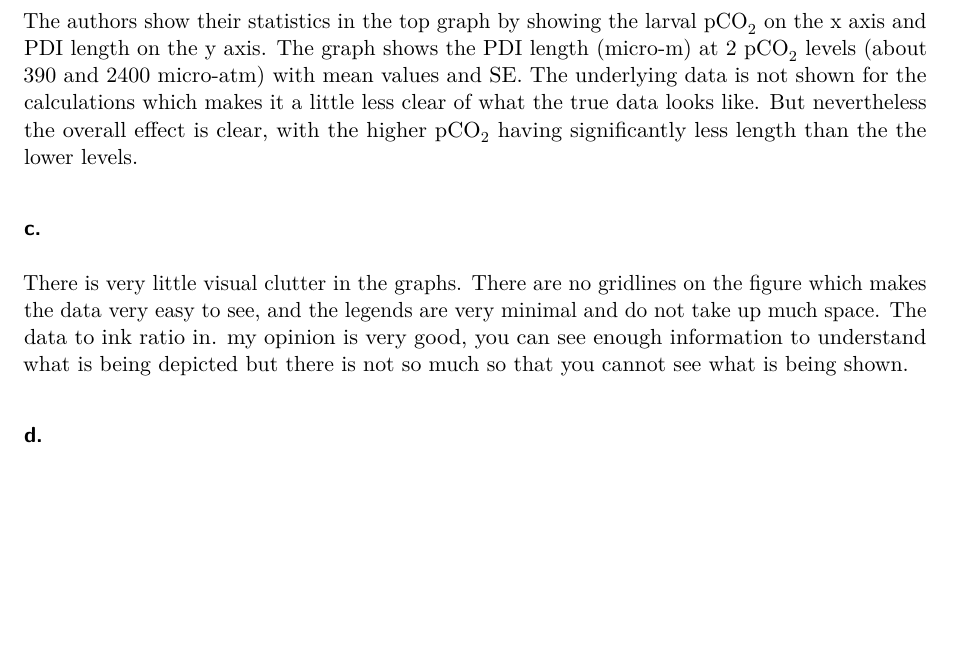
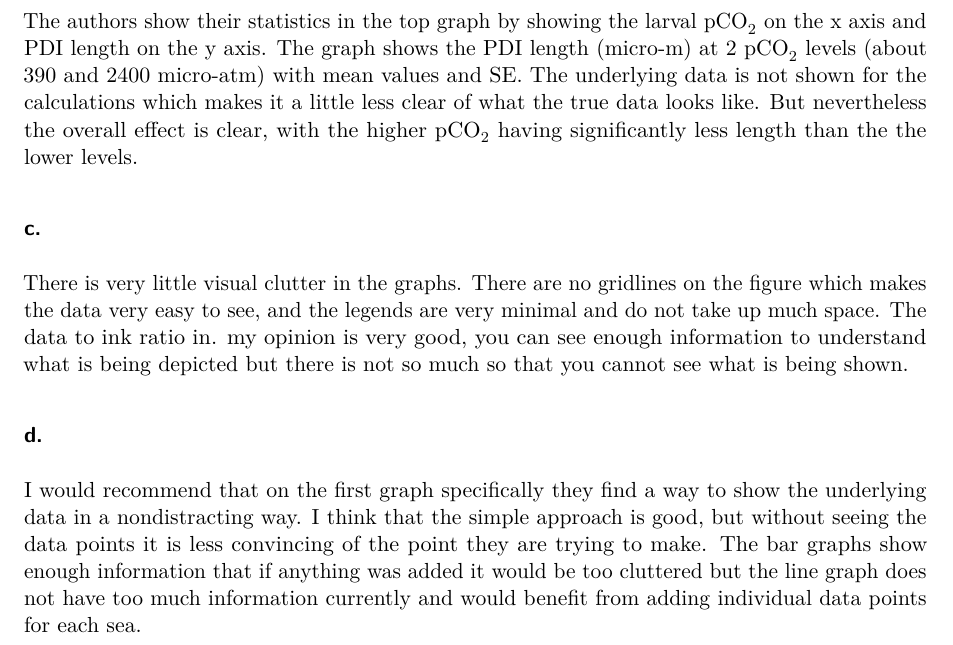
Before and after one commit to megwien/ENVS-193DS_homework-03, a Quarto document (homework03.qmd): part of page 9 of 9, cut so that both start at the same text, the shorter picture padded with empty space. Rendered offline with R 4.5, knitr and Pandoc in place of Quarto, then LaTeX, with nearby package versions; code that draws random numbers runs with fixed seeds of ours; column names are cleaned by a stand-in for the janitor package.

Commit message:
Finishing part d of problem 4.

```diff
--- a/homework03.qmd
+++ b/homework03.qmd
@@ -226,7 +226,5 @@ The authors show their statistics in the top graph by showing the larval pCO~2~
 
 There is very little visual clutter in the graphs. There are no gridlines on the figure which makes the data very easy to see, and the legends are very minimal and do not take up much space. The data to ink ratio in. my opinion is very good, you can see enough information to understand what is being depicted but there is not so much so that you cannot see what is being shown.
 
-
-
-
 ### d.
+I would recommend that on the first graph specifically they find a way to show the underlying data in a nondistracting way. I think that the simple approach is good, but without seeing the data points it is less convincing of the point they are trying to make. The bar graphs show enough information that if anything was added it would be too cluttered but the line graph does not have too much information currently and would benefit from adding individual data points for each sea.
```
